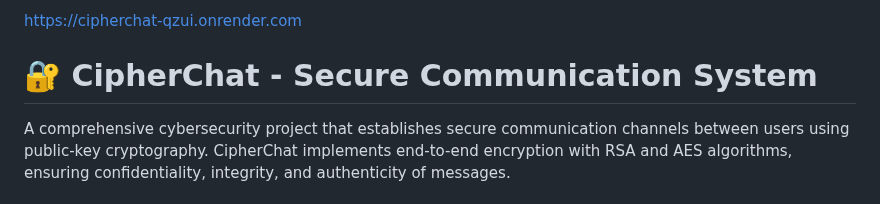
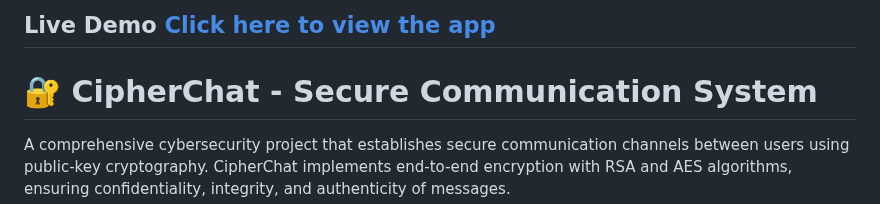
Before and after one commit to espinosacodes/CipherChat, a Markdown page: README.md, the part around the change. Rendered like a GitHub page.

```diff
--- a/README.md
+++ b/README.md
@@ -1,4 +1,4 @@
-https://cipherchat-qzui.onrender.com
+## Live Demo [Click here to view the app](https://cipherchat-qzui.onrender.com)
 
 # 🔐 CipherChat - Secure Communication System
 
```
